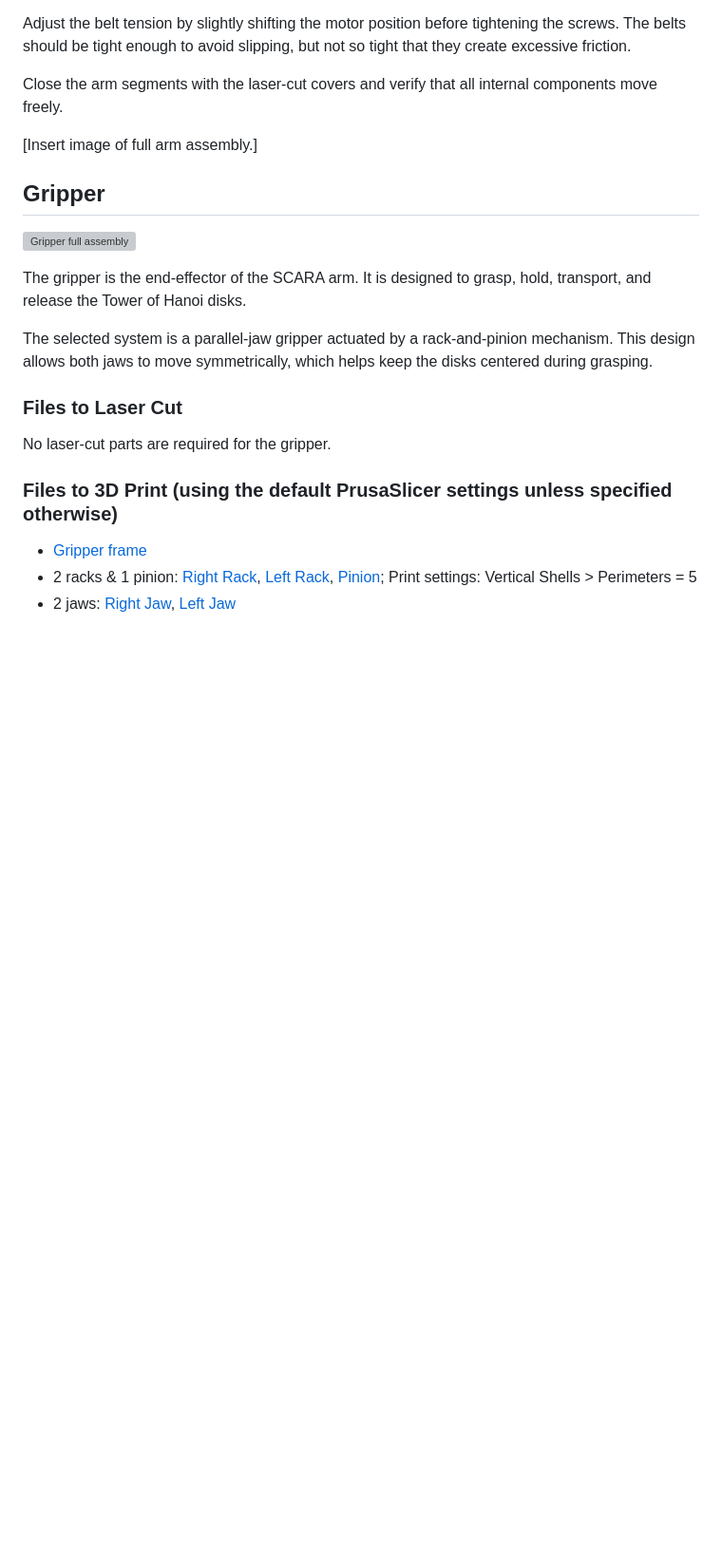
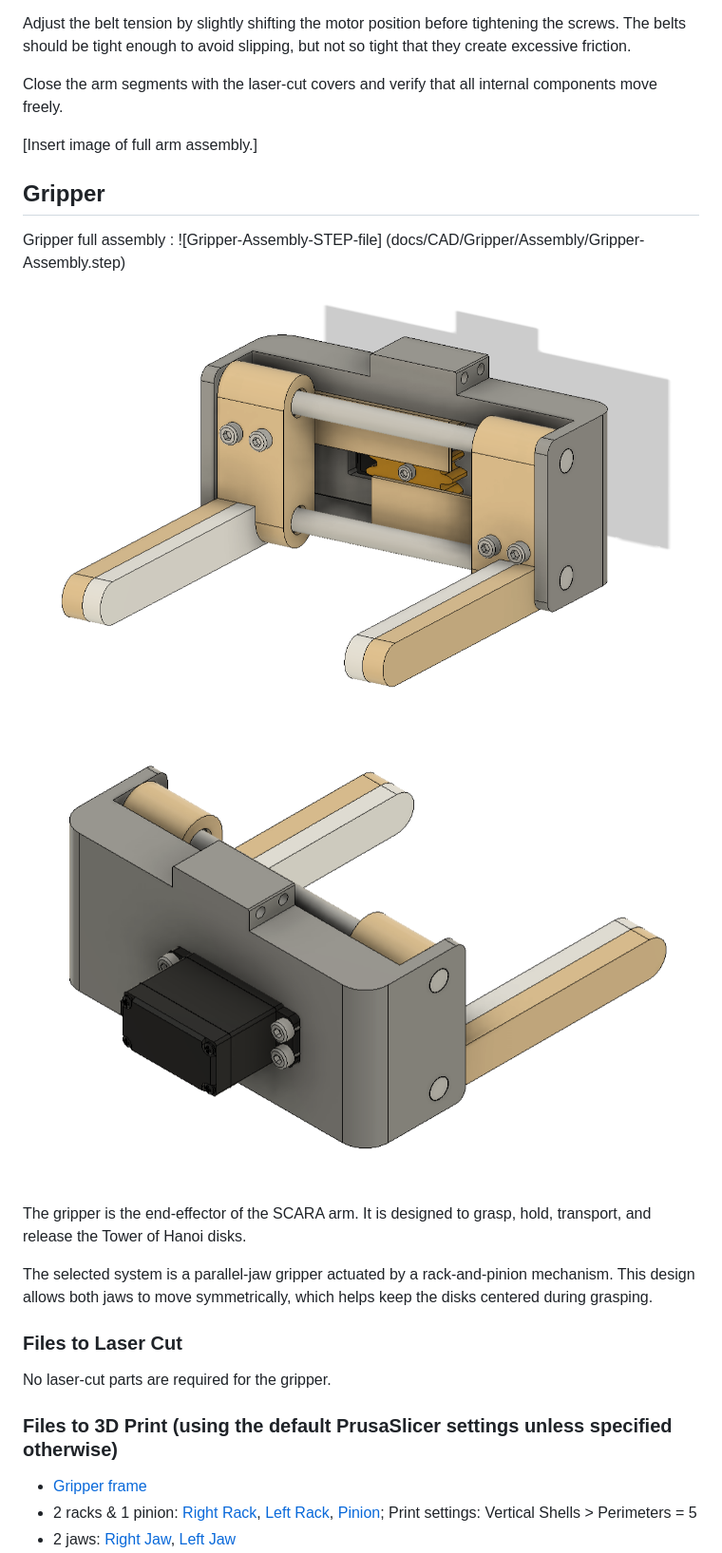
Before and after one commit to epfl-cs358/2026sp-SCARAnoi, a Markdown page: README.md, the part around one of its changes. Shown at 95% size. Rendered like a GitHub page; pictures changed too: docs/images/Gripper/Gripper-back-view.png (added), docs/images/Gripper/Gripper-top-view.png (added); blank space fills up the shorter version; grey boxes are pictures that could not be loaded.

Commit message:
added gripper assembly step file

```diff
--- a/README.md
+++ b/README.md
@@ -319,7 +321,10 @@ Close the arm segments with the laser-cut covers and verify that all internal co
 
 ## Gripper
 
-![Gripper full assembly](docs/CAD/Gripper/Assembly/Gripper-Assembly.step)
+Gripper full assembly : ![Gripper-Assembly-STEP-file] (docs/CAD/Gripper/Assembly/Gripper-Assembly.step)
+
+![Gripper top view](docs/images/Gripper/Gripper-top-view.png)
+![Gripper back view](docs/images/Gripper/Gripper-back-view.png)
 
 The gripper is the end-effector of the SCARA arm. It is designed to grasp, hold, transport, and release the Tower of Hanoi disks.
 
```
Also changed, not shown: other parts of README.md (+4 -2 lines), 1 other file.
